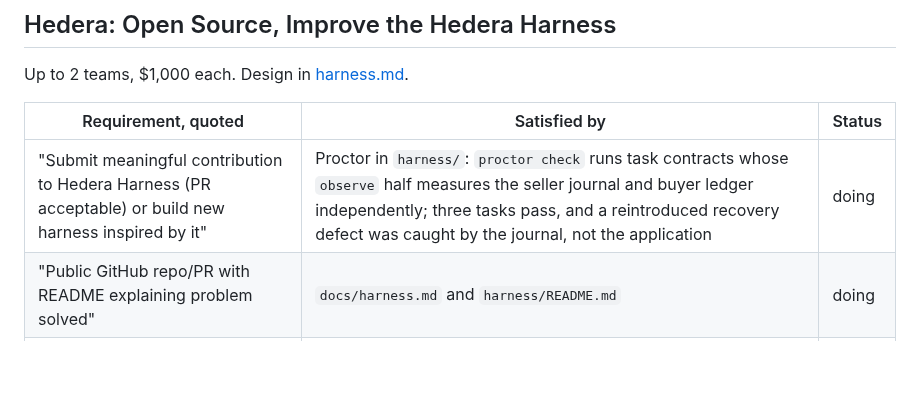
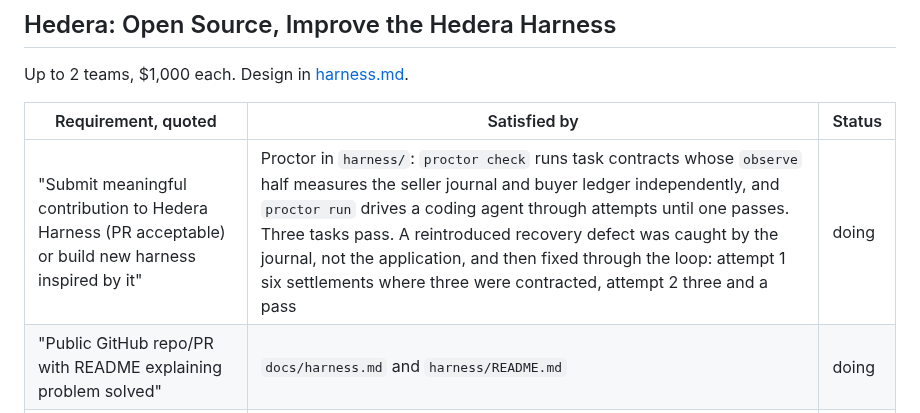
Before and after one commit to mandate-run/mandate, a Markdown page: docs/requirements.md, the part around the change. Drawn GitHub-style; blank space fills up the shorter version.

```diff
--- a/docs/requirements.md
+++ b/docs/requirements.md
@@ -42,7 +42,7 @@ Up to 2 teams, $1,000 each. Design in [harness.md](harness.md).
 
 | Requirement, quoted | Satisfied by | Status |
 |---|---|---|
-| "Submit meaningful contribution to Hedera Harness (PR acceptable) or build new harness inspired by it" | Proctor in `harness/`: `proctor check` runs task contracts whose `observe` half measures the seller journal and buyer ledger independently; three tasks pass, and a reintroduced recovery defect was caught by the journal, not the application | doing |
+| "Submit meaningful contribution to Hedera Harness (PR acceptable) or build new harness inspired by it" | Proctor in `harness/`: `proctor check` runs task contracts whose `observe` half measures the seller journal and buyer ledger independently, and `proctor run` drives a coding agent through attempts until one passes. Three tasks pass. A reintroduced recovery defect was caught by the journal, not the application, and then fixed through the loop: attempt 1 six settlements where three were contracted, attempt 2 three and a pass | doing |
 | "Public GitHub repo/PR with README explaining problem solved" | `docs/harness.md` and `harness/README.md` | doing |
 | "Demo video (≤5 minutes) showing improvement" | Segment of the project video; the before and after is reproducible by reverting one commit, which Proctor catches from the seller journal | todo |
 
```
Also changed, not shown: docs/harness.md (+11 -10 lines), harness/README.md (+32 -1 lines).
